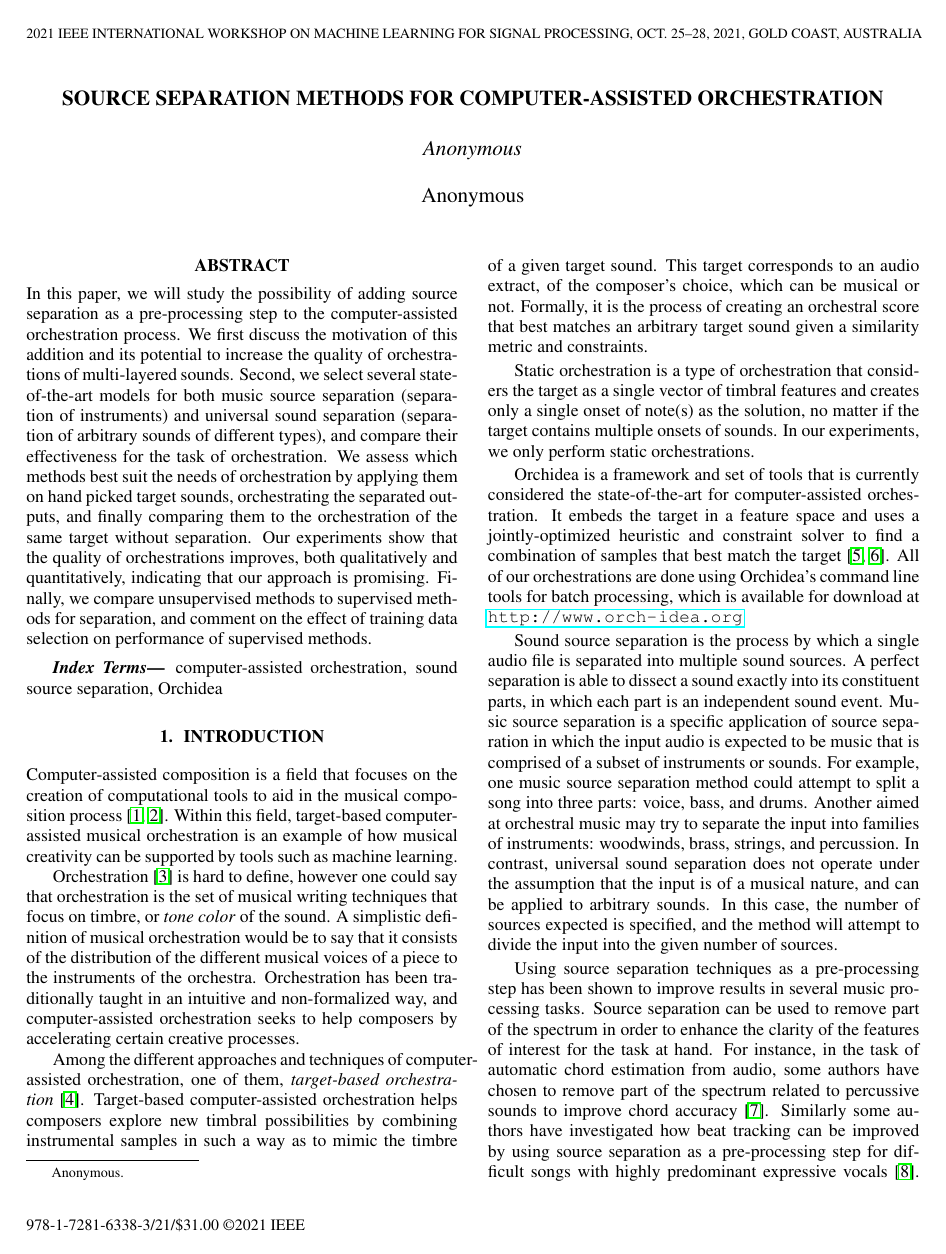
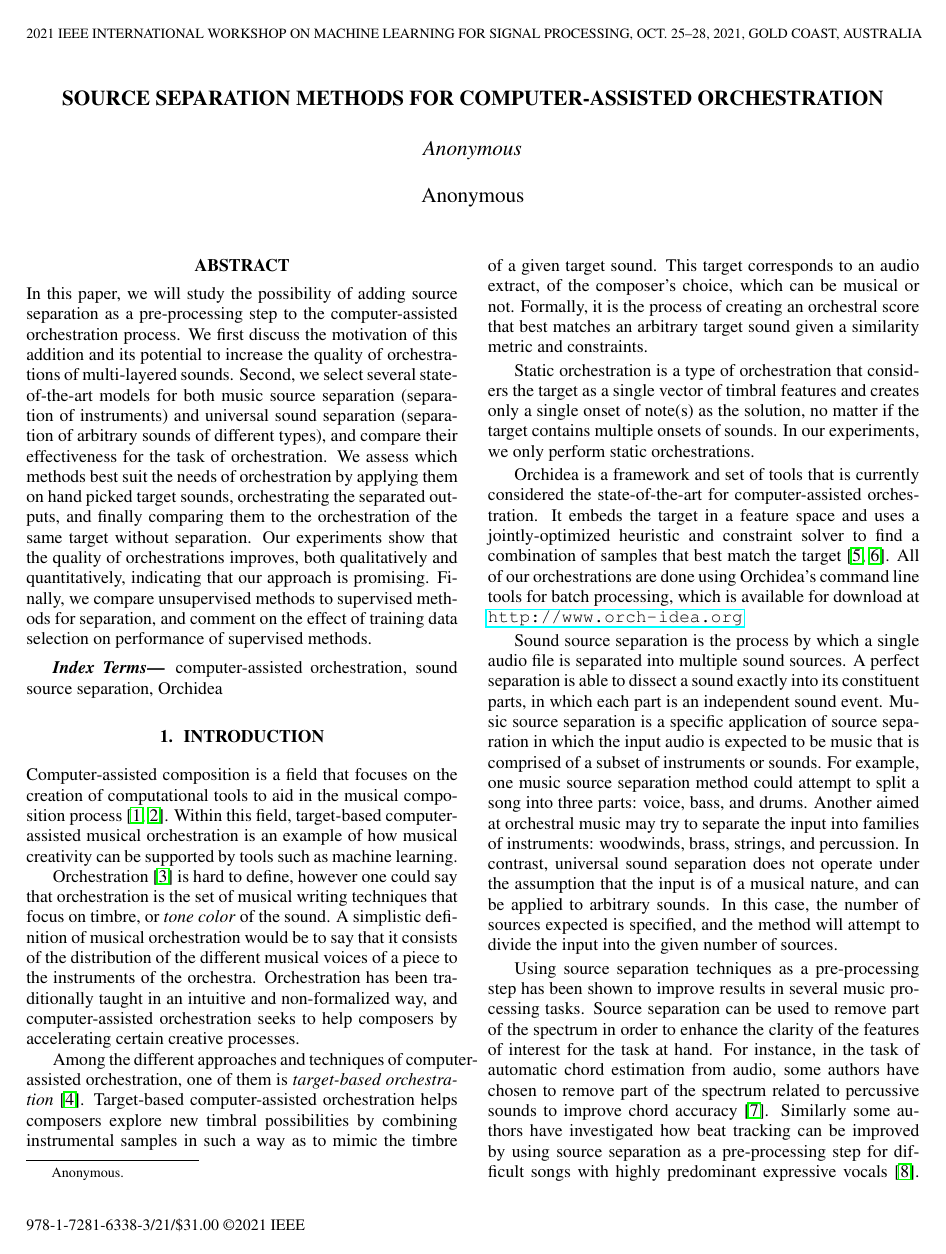
Before and after one commit to dzluke/DeepOrchestration, a LaTeX paper (source_separation/paper/paper.tex): page 1 of 7. Compiled offline with pdfLaTeX; a missing bibliography style is replaced by a similar one.

Commit message:
Update paper.tex

```diff
--- a/source_separation/paper/paper.tex
+++ b/source_separation/paper/paper.tex
@@ -115,7 +115,7 @@ computer-assisted orchestration, sound source separation, Orchidea
 
 	Orchestration~\cite{adler1989study} is hard to define, however one could say that orchestration is the set of musical writing techniques that focus on timbre, or \textit{tone color} of the sound. A simplistic  definition of musical orchestration would be to say that it consists of the distribution of the different musical voices of a piece to the instruments of the orchestra. Orchestration has been traditionally taught in an intuitive and non-formalized way, and computer-assisted orchestration seeks to help composers by accelerating certain creative processes.
 
-	 Among the different approaches and techniques of computer-assisted orchestration, one of them, \textit{target-based orchestration}~\cite{Maresz2003}. Target-based computer-assisted orchestration helps composers explore new timbral possibilities by combining instrumental samples in such a way as to mimic the timbre of a given target sound. This target corresponds to an audio extract, of the composer's choice, which can be musical or not. Formally, it is the process of creating an orchestral score that best matches an arbitrary target sound given a similarity metric and constraints.
+	 Among the different approaches and techniques of computer-assisted orchestration, one of them is \textit{target-based orchestration}~\cite{Maresz2003}. Target-based computer-assisted orchestration helps composers explore new timbral possibilities by combining instrumental samples in such a way as to mimic the timbre of a given target sound. This target corresponds to an audio extract, of the composer's choice, which can be musical or not. Formally, it is the process of creating an orchestral score that best matches an arbitrary target sound given a similarity metric and constraints.
 
   Static orchestration is a type of orchestration that considers the target as a single vector of timbral features and creates only a single onset of note(s) as the solution, no matter if the target contains multiple onsets of sounds. In our experiments, we only perform static orchestrations.
 
```
Also changed, not shown: source_separation/paper/paper.tex (2 more changed lines).
